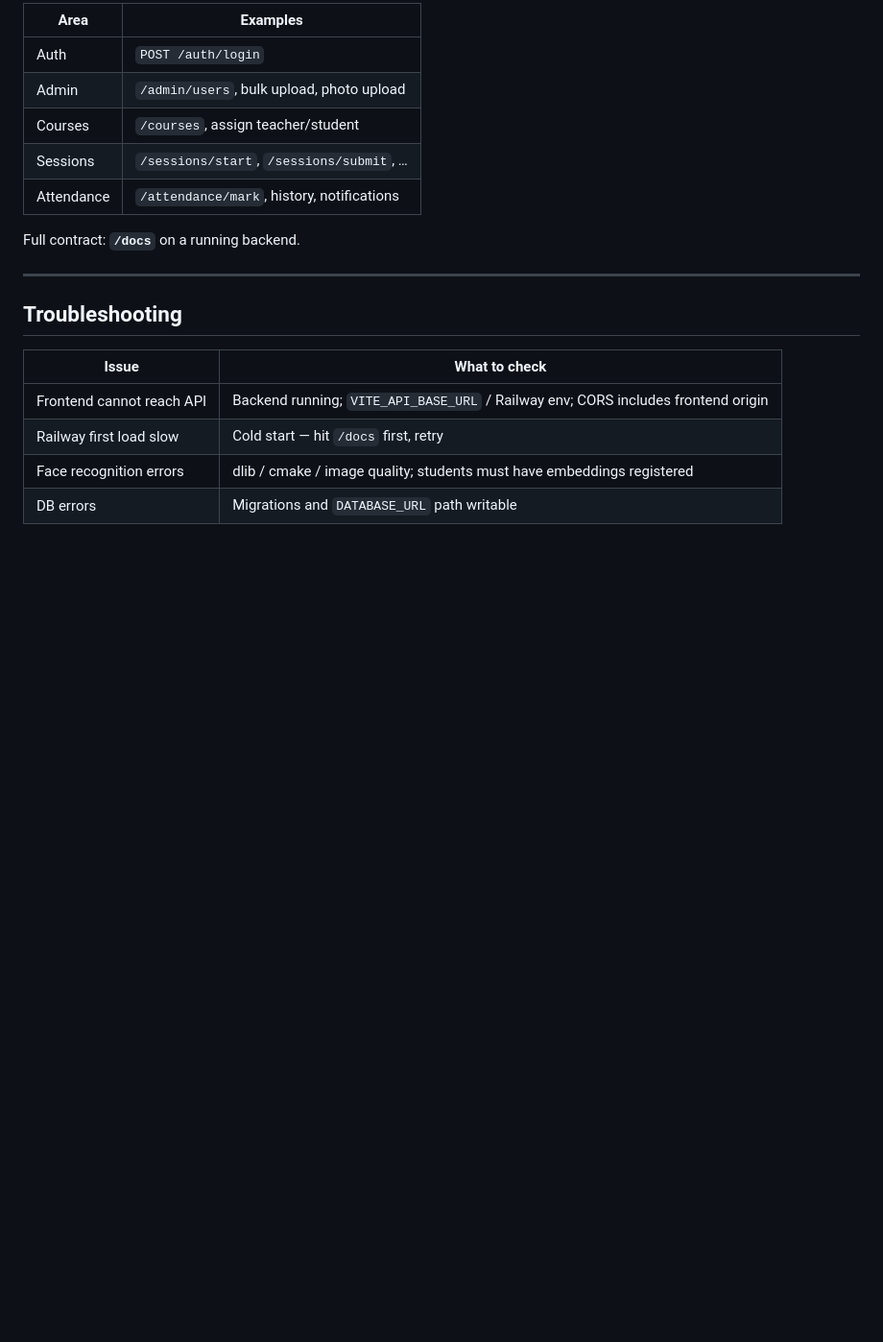
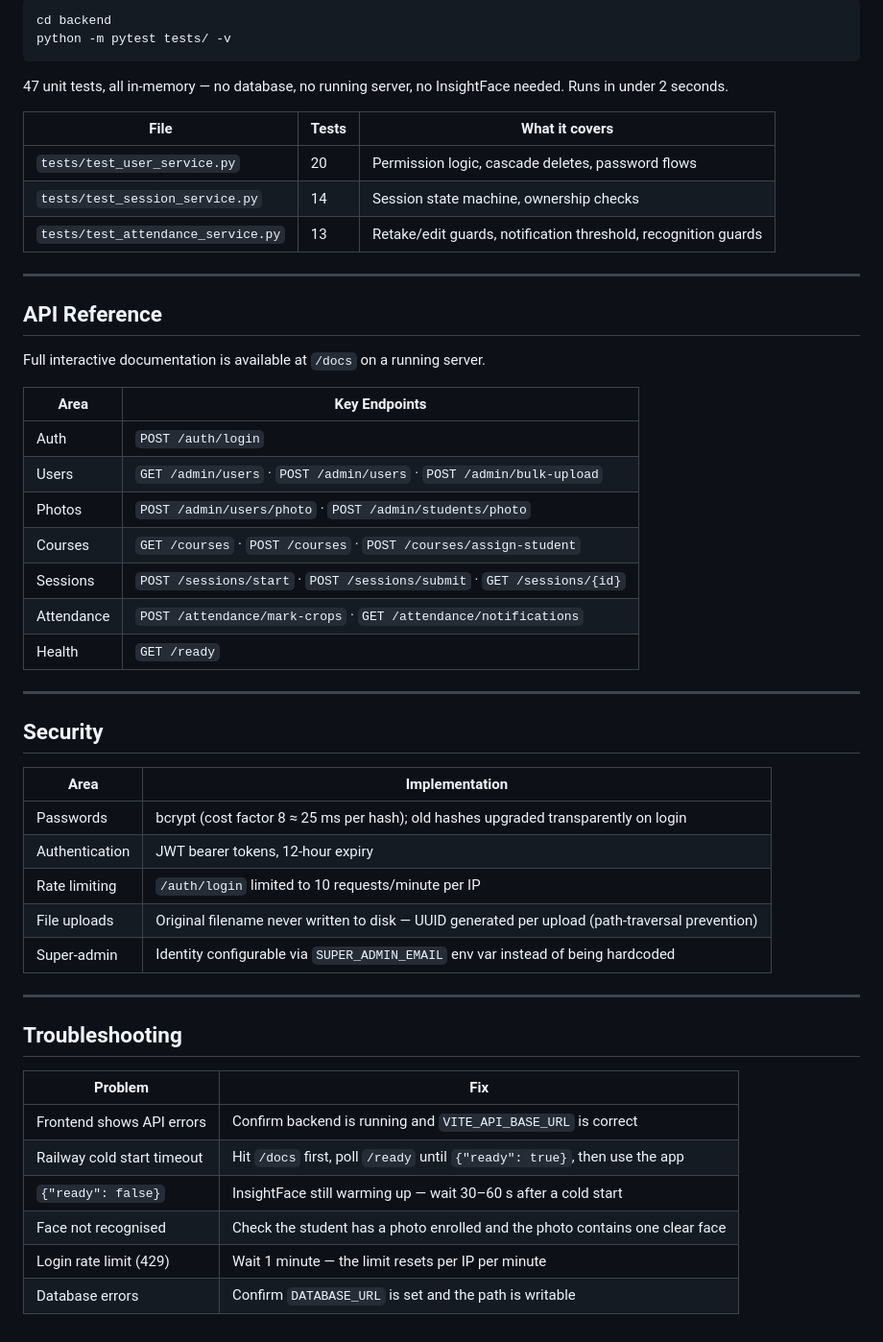
Before and after one commit to YusufMysara/Face-Recognition-Attendance-System, a Markdown page: README.md, the part around one of its changes. Shown at 96% size. Drawn GitHub-style; blank space fills up the shorter version.

````diff
--- a/README.md
+++ b/README.md
@@ -126,21 +172,54 @@ App: `http://localhost:5173` · API docs: `http://localhost:8000/docs`
 
-| Area | Examples |
-|------|-----------|
+```bash
+cd backend
+python -m pytest tests/ -v
+```
+
+47 unit tests, all in-memory — no database, no running server, no InsightFace needed. Runs in under 2 seconds.
+
+| File | Tests | What it covers |
+|---|---|---|
+| `tests/test_user_service.py` | 20 | Permission logic, cascade deletes, password flows |
+| `tests/test_session_service.py` | 14 | Session state machine, ownership checks |
+| `tests/test_attendance_service.py` | 13 | Retake/edit guards, notification threshold, recognition guards |
+
+---
+
+## API Reference
+
+Full interactive documentation is available at `/docs` on a running server.
+
+| Area | Key Endpoints |
+|---|---|
 | Auth | `POST /auth/login` |
-| Admin | `/admin/users`, bulk upload, photo upload |
-| Courses | `/courses`, assign teacher/student |
-| Sessions | `/sessions/start`, `/sessions/submit`, … |
-| Attendance | `/attendance/mark`, history, notifications |
+| Users | `GET /admin/users` · `POST /admin/users` · `POST /admin/bulk-upload` |
+| Photos | `POST /admin/users/photo` · `POST /admin/students/photo` |
+| Courses | `GET /courses` · `POST /courses` · `POST /courses/assign-student` |
+| Sessions | `POST /sessions/start` · `POST /sessions/submit` · `GET /sessions/{id}` |
+| Attendance | `POST /attendance/mark-crops` · `GET /attendance/notifications` |
+| Health | `GET /ready` |
 
-Full contract: **`/docs`** on a running backend.
+---
+
+## Security
+
+| Area | Implementation |
+|---|---|
+| Passwords | bcrypt (cost factor 8 ≈ 25 ms per hash); old hashes upgraded transparently on login |
+| Authentication | JWT bearer tokens, 12-hour expiry |
+| Rate limiting | `/auth/login` limited to 10 requests/minute per IP |
+| File uploads | Original filename never written to disk — UUID generated per upload (path-traversal prevention) |
+| Super-admin | Identity configurable via `SUPER_ADMIN_EMAIL` env var instead of being hardcoded |
 
 ---
 
 ## Troubleshooting
 
-| Issue | What to check |
-|--------|----------------|
-| Frontend cannot reach API | Backend running; `VITE_API_BASE_URL` / Railway env; CORS includes frontend origin |
-| Railway first load slow | Cold start — hit `/docs` first, retry |
-| Face recognition errors | dlib / cmake / image quality; students must have embeddings registered |
-| DB errors | Migrations and `DATABASE_URL` path writable |
+| Problem | Fix |
+|---|---|
+| Frontend shows API errors | Confirm backend is running and `VITE_API_BASE_URL` is correct |
+| Railway cold start timeout | Hit `/docs` first, poll `/ready` until `{"ready": true}`, then use the app |
+| `{"ready": false}` | InsightFace still warming up — wait 30–60 s after a cold start |
+| Face not recognised | Check the student has a photo enrolled and the photo contains one clear face |
+| Login rate limit (429) | Wait 1 minute — the limit resets per IP per minute |
+| Database errors | Confirm `DATABASE_URL` is set and the path is writable |
````
Also changed, not shown: other parts of README.md (+102 -56 lines).
